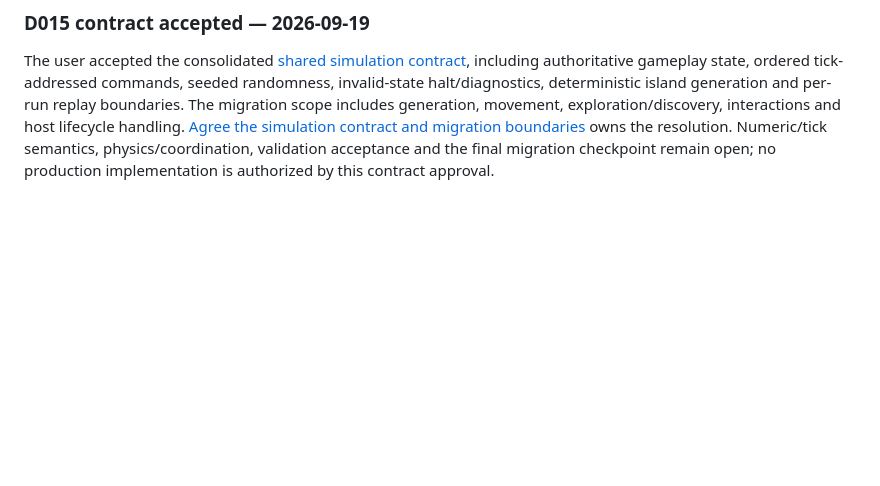
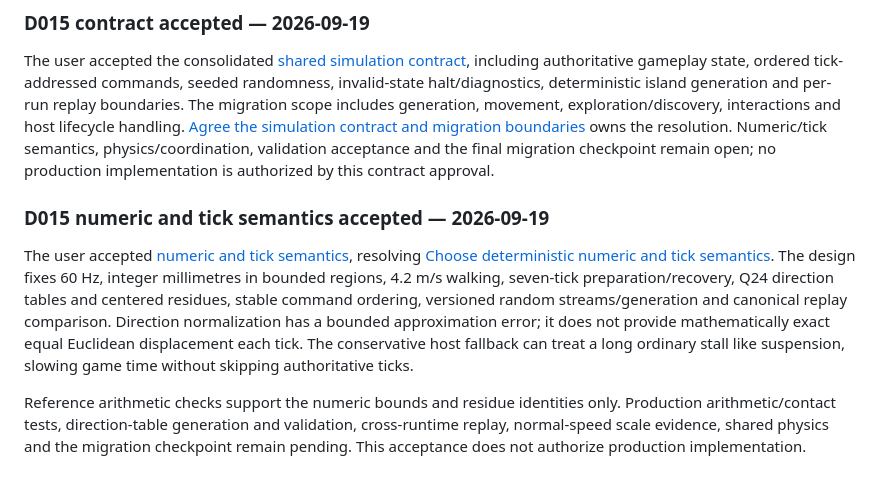
Before and after one commit to FBakkensen/signal-and-shelter, a Markdown page: docs/decisions.md, the part around the change. Rendered like a GitHub page; blank space fills up the shorter version.

Commit message:
Accept deterministic numeric and tick semantics design

```diff
--- a/docs/decisions.md
+++ b/docs/decisions.md
@@ -157,3 +157,9 @@ Implemented with one simulation-owned half-metre coverage grid shared by discove
 ### D015 contract accepted — 2026-09-19
 
 The user accepted the consolidated [shared simulation contract](simulation-contract.md), including authoritative gameplay state, ordered tick-addressed commands, seeded randomness, invalid-state halt/diagnostics, deterministic island generation and per-run replay boundaries. The migration scope includes generation, movement, exploration/discovery, interactions and host lifecycle handling. [Agree the simulation contract and migration boundaries](https://github.com/FBakkensen/signal-and-shelter/issues/27) owns the resolution. Numeric/tick semantics, physics/coordination, validation acceptance and the final migration checkpoint remain open; no production implementation is authorized by this contract approval.
+
+### D015 numeric and tick semantics accepted — 2026-09-19
+
+The user accepted [numeric and tick semantics](numeric-design.md), resolving [Choose deterministic numeric and tick semantics](https://github.com/FBakkensen/signal-and-shelter/issues/28). The design fixes 60 Hz, integer millimetres in bounded regions, 4.2 m/s walking, seven-tick preparation/recovery, Q24 direction tables and centered residues, stable command ordering, versioned random streams/generation and canonical replay comparison. Direction normalization has a bounded approximation error; it does not provide mathematically exact equal Euclidean displacement each tick. The conservative host fallback can treat a long ordinary stall like suspension, slowing game time without skipping authoritative ticks.
+
+Reference arithmetic checks support the numeric bounds and residue identities only. Production arithmetic/contact tests, direction-table generation and validation, cross-runtime replay, normal-speed scale evidence, shared physics and the migration checkpoint remain pending. This acceptance does not authorize production implementation.
```
Also changed, not shown: docs/numeric-design.md (+17 -22 lines), docs/vision.md (+3 -3 lines).
